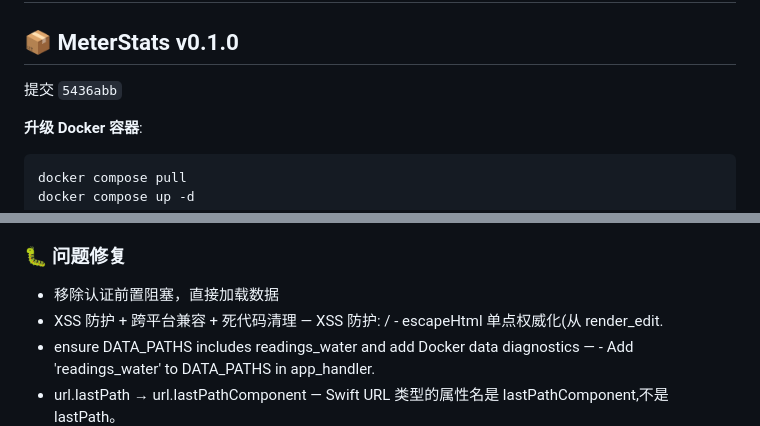
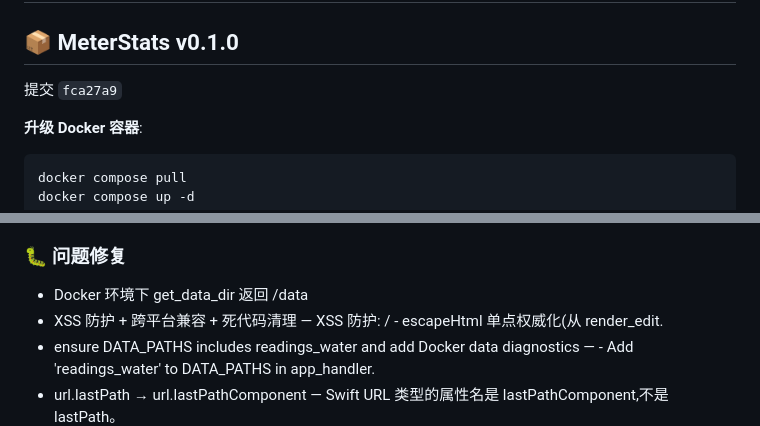
Before and after one commit to zz3656/meter-stats, a Markdown page: README.Docker.md, 2 parts joined by grey strips. GitHub-like rendering.

Commit message:
docs: 自动同步 v changelog 到 README.Docker.md [skip ci]

````diff
--- a/README.Docker.md
+++ b/README.Docker.md
@@ -94,7 +94,7 @@ docker compose down && docker compose up -d
 
 ## 📦 MeterStats v0.1.0
 
-提交 `5436abb`
+提交 `fca27a9`
 
 **升级 Docker 容器**:
 ```bash
@@ -112,7 +112,7 @@ docker compose up -d
 
 ### 🐛 问题修复
 
-- 移除认证前置阻塞，直接加载数据
+- Docker 环境下 get_data_dir 返回 /data
 - XSS 防护 + 跨平台兼容 + 死代码清理 — XSS 防护: / - escapeHtml 单点权威化(从 render_edit.
 - ensure DATA_PATHS includes readings_water and add Docker data diagnostics — - Add 'readings_water' to DATA_PATHS in app_handler.
 - url.lastPath → url.lastPathComponent — Swift URL 类型的属性名是 lastPathComponent,不是 lastPath。
````
Also changed, not shown: other parts of README.Docker.md (+1 -1 lines).
